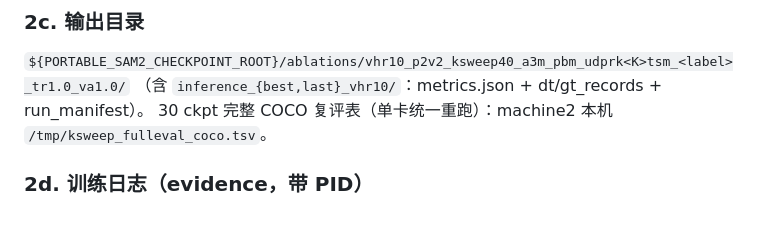
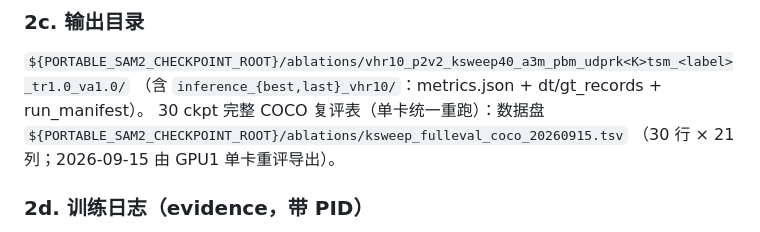
Before and after one commit to Wangcheng238686/new, a Markdown page: portable_sam2_explicit_coarse/docs/a3m_ksweep_frozen_base_results.md, the part around the change. Drawn GitHub-style.

```diff
--- a/portable_sam2_explicit_coarse/docs/a3m_ksweep_frozen_base_results.md
+++ b/portable_sam2_explicit_coarse/docs/a3m_ksweep_frozen_base_results.md
@@ -52,7 +52,9 @@ UDPR decoder-tail 读取的不确定性点数 K（DECODER_TAIL_NUM_POINTS）此
 ### 2c. 输出目录
 `${PORTABLE_SAM2_CHECKPOINT_ROOT}/ablations/vhr10_p2v2_ksweep40_a3m_pbm_udprk<K>tsm_<label>_tr1.0_va1.0/`
 （含 `inference_{best,last}_vhr10/`：metrics.json + dt/gt_records + run_manifest）。
-30 ckpt 完整 COCO 复评表（单卡统一重跑）：machine2 本机 `/tmp/ksweep_fulleval_coco.tsv`。
+30 ckpt 完整 COCO 复评表（单卡统一重跑）：数据盘
+`${PORTABLE_SAM2_CHECKPOINT_ROOT}/ablations/ksweep_fulleval_coco_20260915.tsv`
+（30 行 × 21 列；2026-09-15 由 GPU1 单卡重评导出）。
 
 ### 2d. 训练日志（evidence，带 PID）
 - 基座 last：`vhr10_p2v2_ksweep40_a3m_pbm_udprk{16,32,64,128,256}tsm_a0_e300init_tr1.0_va1.0_20260915_{001700_pid1621176, 010615_pid1643378, 015610_pid1666193, 024420_pid1687591, 033517_pid1710504}.log`
```
Also changed, not shown: portable_sam2_explicit_coarse/docs/p2v2_matrix300_four_arm_machine2_results.md (added, +69 -0 lines).
